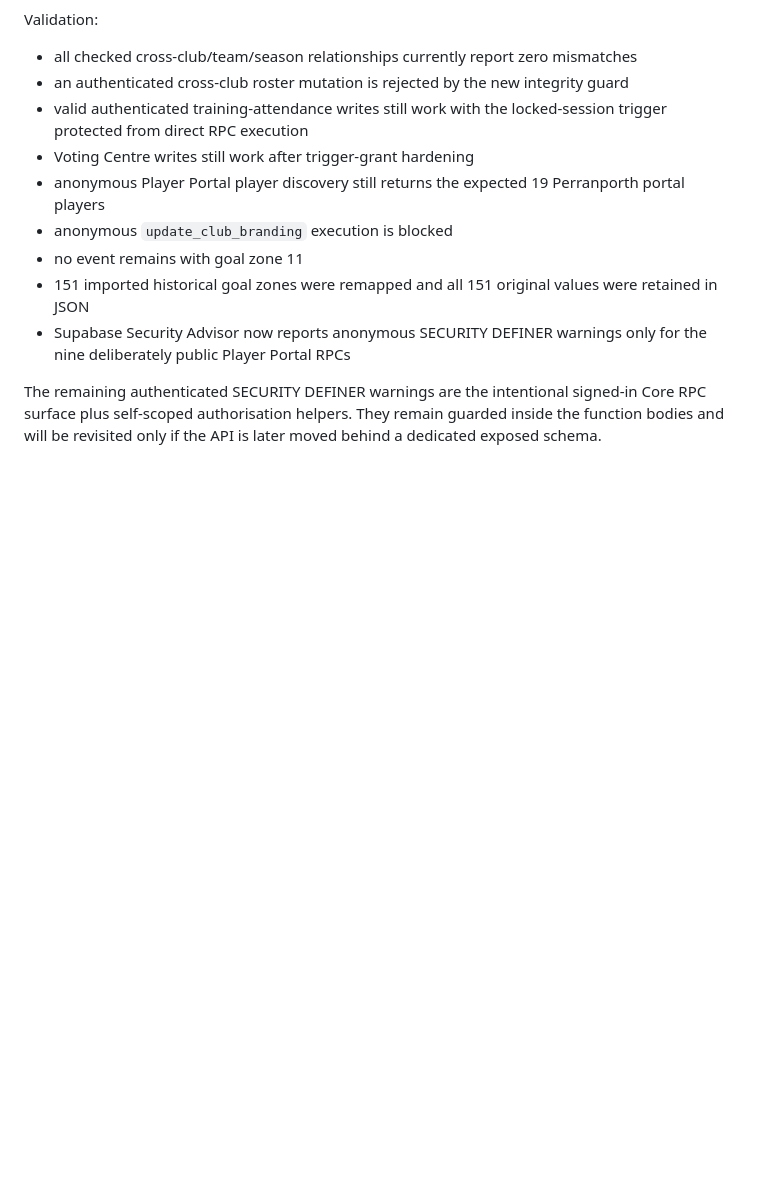
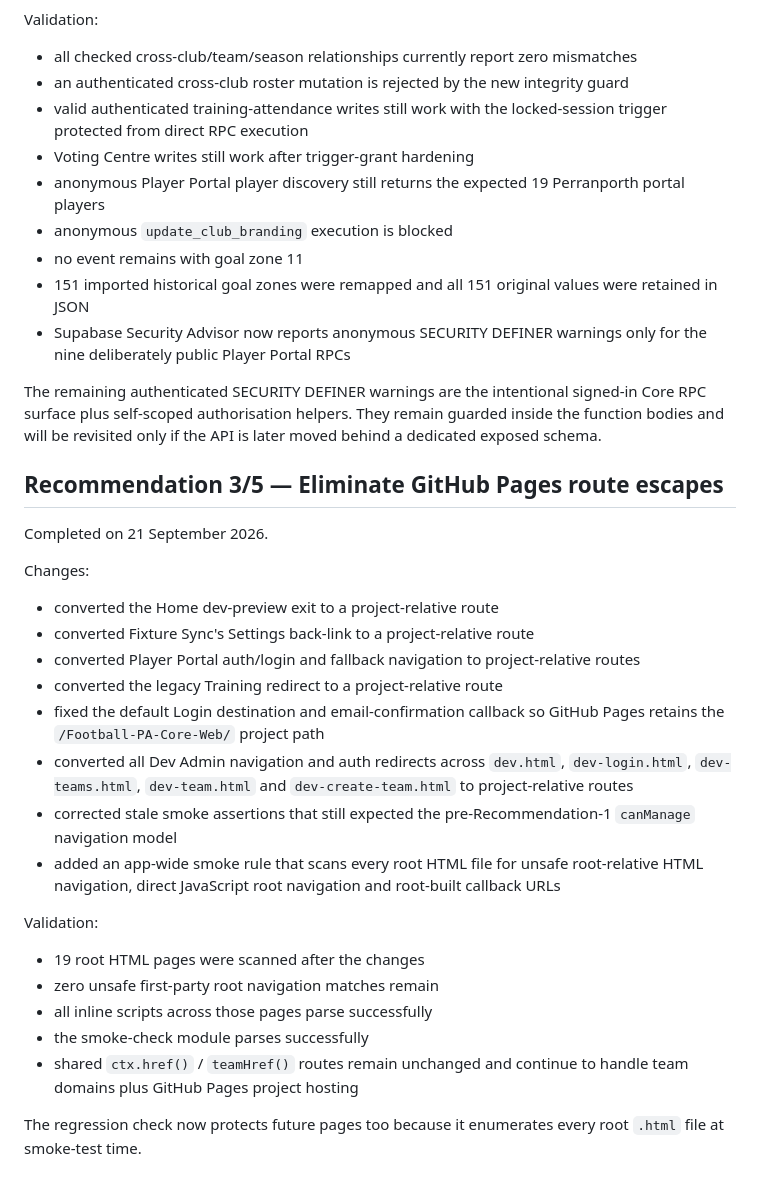
Before and after one commit to PerranporthAFCMens/Football-PA-Core-Web, a Markdown page: CODE-AUDIT.md, the part around the change. Drawn GitHub-style; blank space fills up the shorter version.

Commit message:
Record project-path routing audit completion

```diff
--- a/CODE-AUDIT.md
+++ b/CODE-AUDIT.md
@@ -141,3 +141,29 @@ Validation:
 - Supabase Security Advisor now reports anonymous SECURITY DEFINER warnings only for the nine deliberately public Player Portal RPCs
 
 The remaining authenticated SECURITY DEFINER warnings are the intentional signed-in Core RPC surface plus self-scoped authorisation helpers. They remain guarded inside the function bodies and will be revisited only if the API is later moved behind a dedicated exposed schema.
+
+
+## Recommendation 3/5 — Eliminate GitHub Pages route escapes
+
+Completed on 21 September 2026.
+
+Changes:
+
+- converted the Home dev-preview exit to a project-relative route
+- converted Fixture Sync's Settings back-link to a project-relative route
+- converted Player Portal auth/login and fallback navigation to project-relative routes
+- converted the legacy Training redirect to a project-relative route
+- fixed the default Login destination and email-confirmation callback so GitHub Pages retains the `/Football-PA-Core-Web/` project path
+- converted all Dev Admin navigation and auth redirects across `dev.html`, `dev-login.html`, `dev-teams.html`, `dev-team.html` and `dev-create-team.html` to project-relative routes
+- corrected stale smoke assertions that still expected the pre-Recommendation-1 `canManage` navigation model
+- added an app-wide smoke rule that scans every root HTML file for unsafe root-relative HTML navigation, direct JavaScript root navigation and root-built callback URLs
+
+Validation:
+
+- 19 root HTML pages were scanned after the changes
+- zero unsafe first-party root navigation matches remain
+- all inline scripts across those pages parse successfully
+- the smoke-check module parses successfully
+- shared `ctx.href()` / `teamHref()` routes remain unchanged and continue to handle team domains plus GitHub Pages project hosting
+
+The regression check now protects future pages too because it enumerates every root `.html` file at smoke-test time.
```
